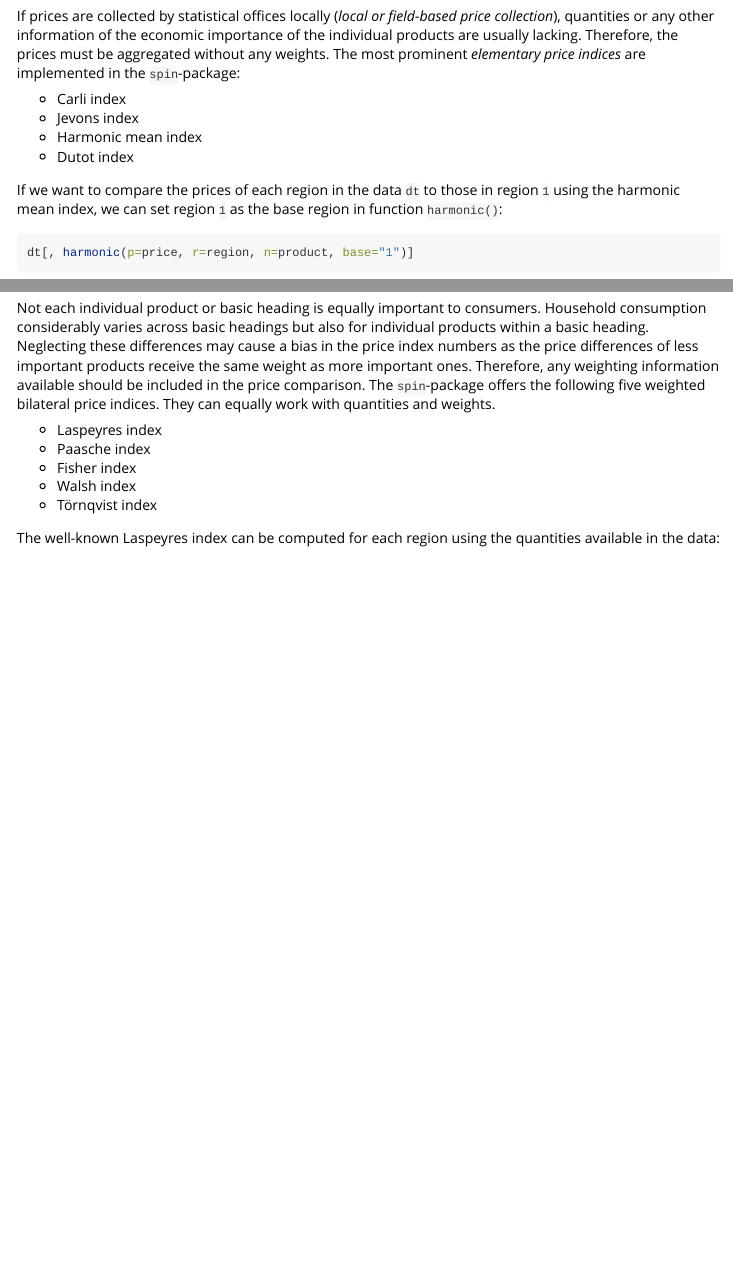
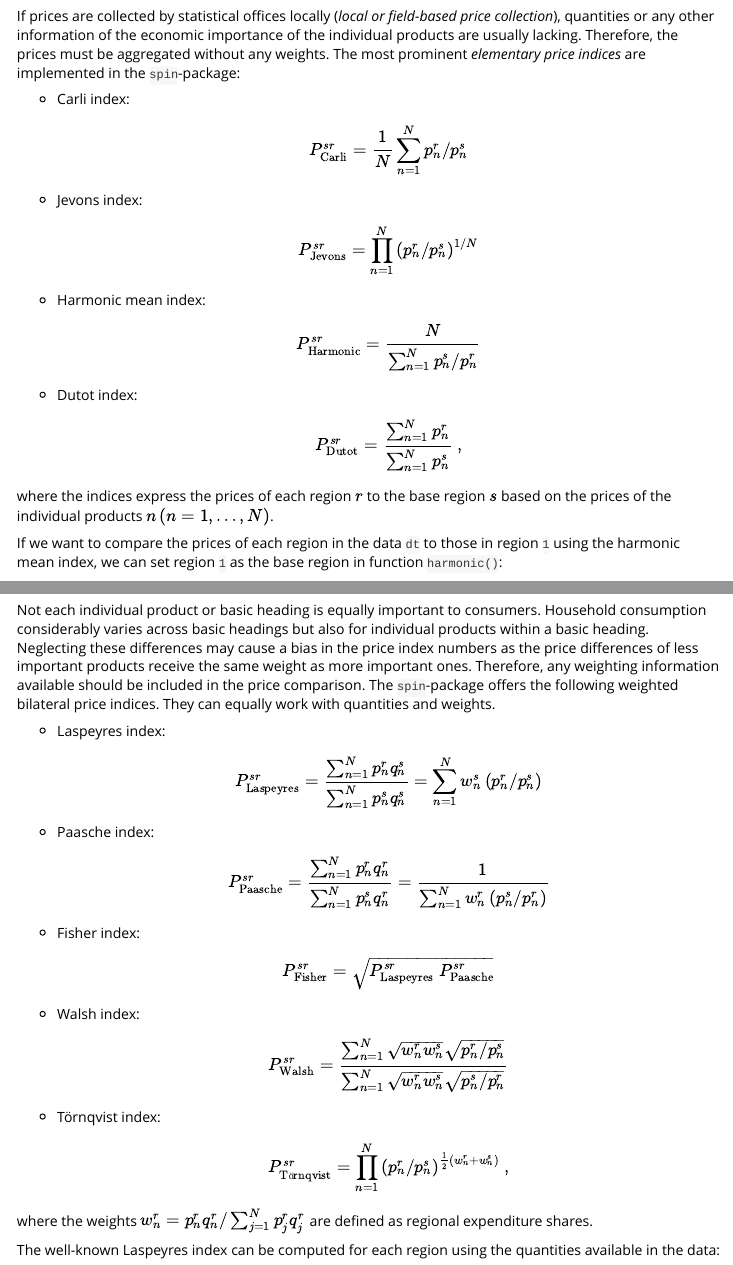
Before and after one commit to sweinand/pricelevels, an R Markdown document (vignettes/spin-intro.Rmd): the page in a window 1100 px wide, from 7260 px down, and a second part further down, joined at a grey line. Rendered offline with R 4.5, knitr and Pandoc, with nearby package versions; code that draws random numbers runs with fixed seeds of ours; some code elsewhere in the file could not run offline; long lines of code are wrapped.

Commit message:
Included mathematical formulas for bilateral indices

````diff
--- a/vignettes/spin-intro.Rmd
+++ b/vignettes/spin-intro.Rmd
@@ -243,10 +243,12 @@ head(dt)
 
 If prices are collected by statistical offices locally (*local or field-based price collection*), quantities or any other information of the economic importance of the individual products are usually lacking. Therefore, the prices must be aggregated without any weights. The most prominent *elementary price indices* are implemented in the `spin`-package:
 
-* Carli index
-* Jevons index
-* Harmonic mean index
-* Dutot index
+- Carli index: $$P_{\text{Carli}}^{sr} = \frac{1}{N} \sum_{n=1}^{N} p_n^r / p_n^s$$
+- Jevons index: $$P_{\text{Jevons}}^{sr} = \prod_{n=1}^{N} \left( p_n^r / p_n^s \right)^{1/N}$$
+- Harmonic mean index: $$P_{\text{Harmonic}}^{sr} = \frac{N}{\sum_{n=1}^{N} p_n^s / p_n^r}$$
+- Dutot index: $$P_{\text{Dutot}}^{sr} = \frac{\sum_{n=1}^{N} p_n^r}{\sum_{n=1}^{N} p_n^s} \ ,$$
+
+where the indices express the prices of each region $r$ to the base region $s$ based on the prices of the individual products $n \left(n=1,\ldots,N\right)$.
 
 If we want to compare the prices of each region in the data `dt` to those in region `1` using the harmonic mean index, we can set region `1` as the base region in function `harmonic()`:
 ```{r}
@@ -293,10 +295,7 @@ Another important requirement on spatial price index numbers is *transitivity*,
 
 ## Weighted indices
 
-Not each individual product or basic heading is equally important to consumers. Household consumption considerably varies across basic headings but also for individual products within a basic heading. Neglecting these differences may cause a bias in the price index numbers as the price differences of less important products receive the same weight as more important ones. Therefore, any weighting information available should be included in the price comparison. The `spin`-package offers the following five weighted bilateral price indices. They can equally work with quantities and weights.
+Not each individual product or basic heading is equally important to consumers. Household consumption considerably varies across basic headings but also for individual products within a basic heading. Neglecting these differences may cause a bias in the price index numbers as the price differences of less important products receive the same weight as more important ones. Therefore, any weighting information available should be included in the price comparison. The `spin`-package offers the following weighted bilateral price indices. They can equally work with quantities and weights.
 
-- Laspeyres index
-- Paasche index
-- Fisher index
-- Walsh index
-- Törnqvist index
+- Laspeyres index: $$P_{\text{Laspeyres}}^{sr} = \frac{\sum_{n=1}^{N} p_n^r q_n^s}{\sum_{n=1}^{N} p_n^s q_n^s} = \sum_{n=1}^{N} w_n^s \left( p_n^r / p_n^s \right)$$
+- Paasche index: $$P_{\text{Paasche}}^{sr} = \frac{\sum_{n=1}^{N} p_n^r q_n^r}{\sum_{n=1}^{N} p_n^s q_n^r} = \frac{1}{\sum_{n=1}^{N} w_n^r \left( p_n^s / p_n^r \right)}$$
````
Also changed, not shown: vignettes/spin-intro.Rmd (13 more changed lines).
